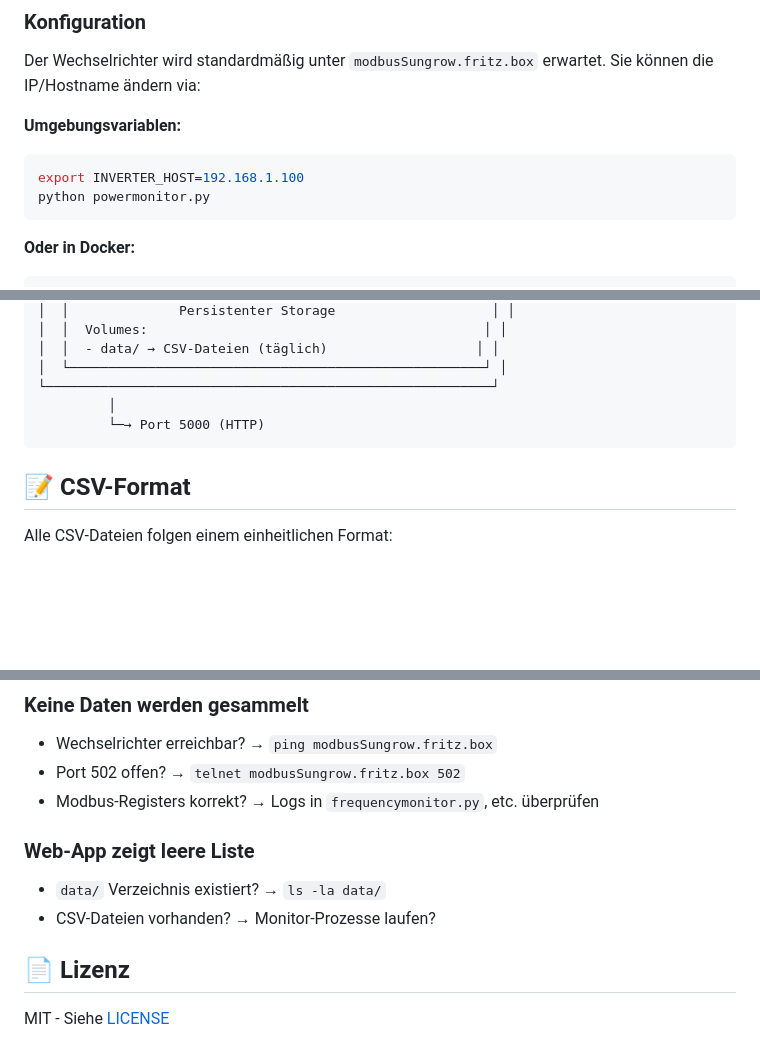
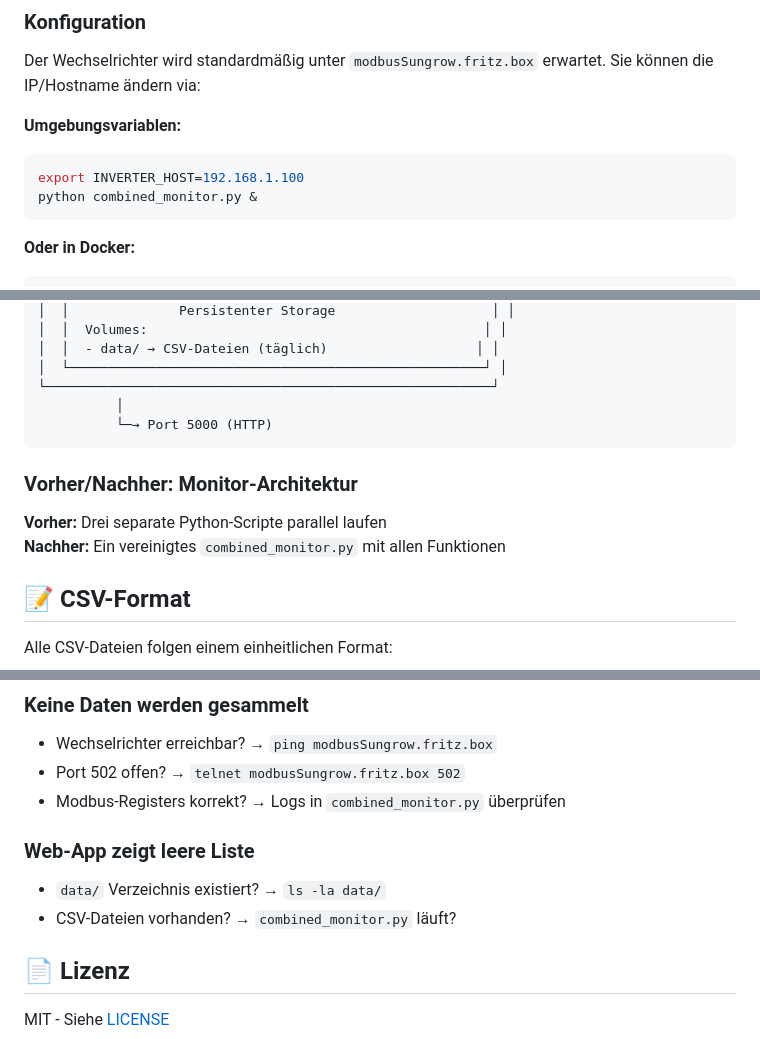
Before and after one commit to UweAusDeutschland/wecheselrichter, a Markdown page: README.md, 3 parts joined by grey strips. GitHub-like rendering; blank space fills up the shorter version.

````diff
--- a/README.md
+++ b/README.md
@@ -68,7 +67,7 @@ Der Wechselrichter wird standardmäßig unter `modbusSungrow.fritz.box` erwartet
 **Umgebungsvariablen:**
 ```bash
 export INVERTER_HOST=192.168.1.100
-python powermonitor.py
+python combined_monitor.py &
 ```
 
 **Oder in Docker:**
@@ -142,9 +143,14 @@ Das Dashboard zeigt alle gesammelten CSV-Dateien an:
 │  │  - data/ → CSV-Dateien (täglich)                   │ │
 │  └─────────────────────────────────────────────────────┘ │
 └─────────────────────────────────────────────────────────┘
-         │
-         └─→ Port 5000 (HTTP)
+          │
+          └─→ Port 5000 (HTTP)
 ```
+
+### Vorher/Nachher: Monitor-Architektur
+
+**Vorher:** Drei separate Python-Scripte parallel laufen
+**Nachher:** Ein vereinigtes `combined_monitor.py` mit allen Funktionen
 
 ## 📝 CSV-Format
 
@@ -276,12 +280,12 @@ docker exec wecheselrichter-sungrow-monitor-1 ping modbusSungrow.fritz.box
 
 - Wechselrichter erreichbar? → `ping modbusSungrow.fritz.box`
 - Port 502 offen? → `telnet modbusSungrow.fritz.box 502`
-- Modbus-Registers korrekt? → Logs in `frequencymonitor.py`, etc. überprüfen
+- Modbus-Registers korrekt? → Logs in `combined_monitor.py` überprüfen
 
 ### Web-App zeigt leere Liste
 
 - `data/` Verzeichnis existiert? → `ls -la data/`
-- CSV-Dateien vorhanden? → Monitor-Prozesse laufen?
+- CSV-Dateien vorhanden? → `combined_monitor.py` läuft?
 
 ## 📄 Lizenz
 
````
Also changed, not shown: other parts of README.md (+18 -19 lines).
